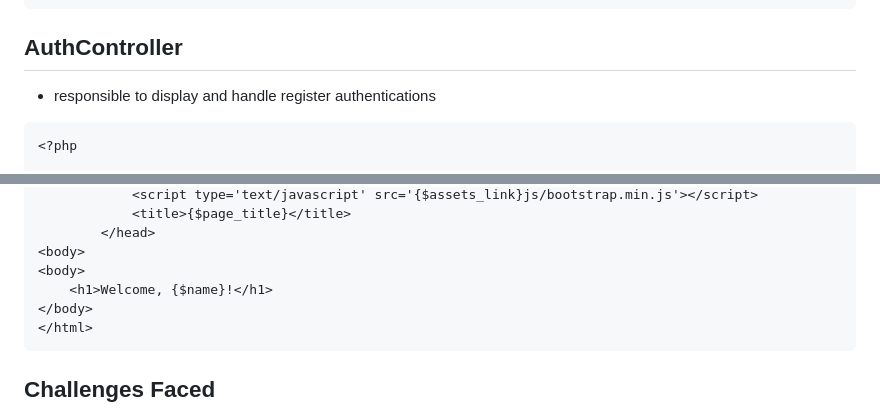
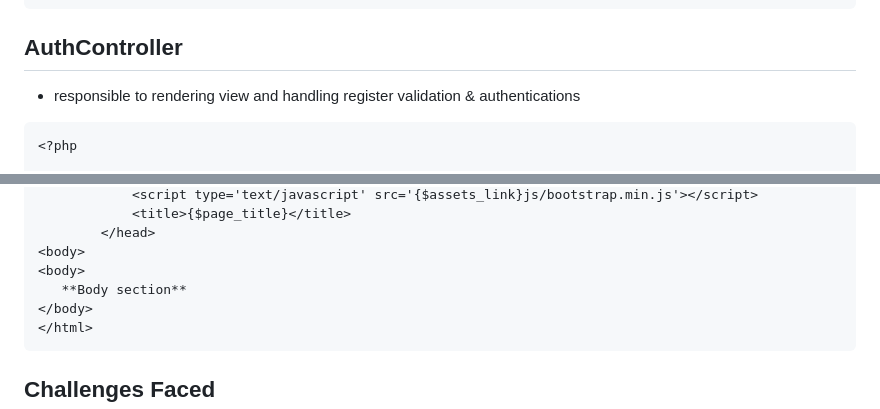
Before and after one commit to davidakpele/ipOnlineKyc, a Markdown page: README.md, 2 parts joined by grey strips. Rendered like a GitHub page.

````diff
--- a/README.md
+++ b/README.md
@@ -335,7 +336,7 @@ final class HomeController extends Controller {
 
 ## AuthController
 
-- responsible to display and handle register authentications
+- responsible to rendering view and handling register validation & authentications
 
 ```php
 <?php
@@ -445,7 +446,7 @@ class AuthController extends Controller {
         </head>
 <body>
 <body>
-    <h1>Welcome, {$name}!</h1>
+   **Body section**
 </body>
 </html>
 ```
````
Also changed, not shown: other parts of README.md (+2 -1 lines).
